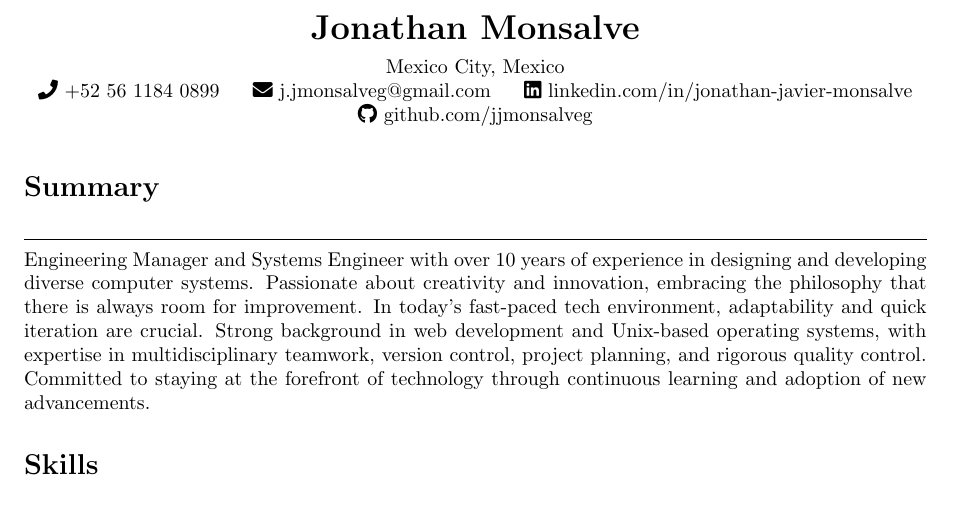
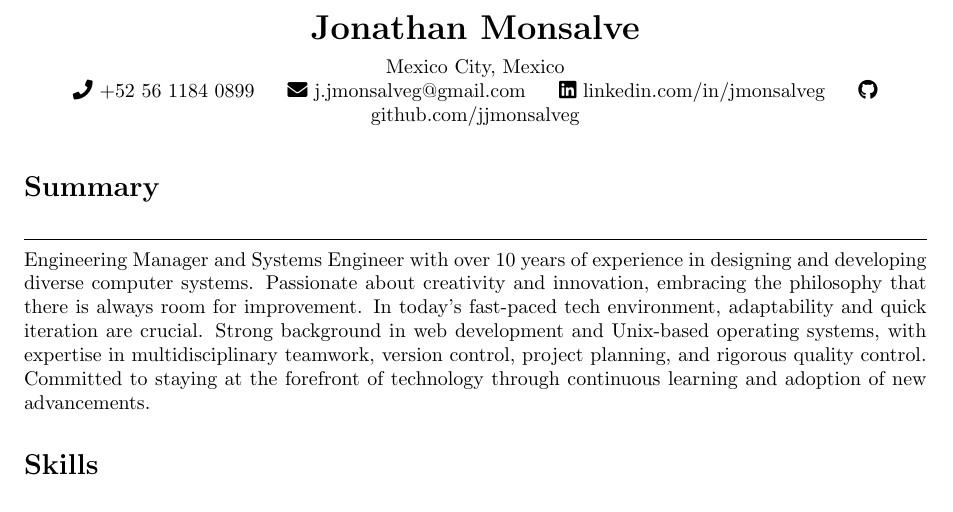
Before and after one commit to jjmonsalveg/cv, a LaTeX CV (cv.tex): part of page 1 of 3, cut so that both start at the same text. Compiled offline with pdfLaTeX.

Commit message:
fix: Linkedin text url

```diff
--- a/cv.tex
+++ b/cv.tex
@@ -23,7 +23,7 @@
 	\faEnvelope \ \href{mailto:j.jmonsalveg@gmail.com}{j.jmonsalveg@gmail.com}
 	\hspace{1em}
 	\faLinkedin \ \href{https://www.linkedin.com/in/jjmonsalveg/}{
-		linkedin.com/in/jonathan-javier-monsalve} \hspace{1em}
+		linkedin.com/in/jmonsalveg} \hspace{1em}
 	\faGithub \ \href{https://github.com/jjmonsalveg}{github.com/jjmonsalveg}
 \end{center}
 
```
